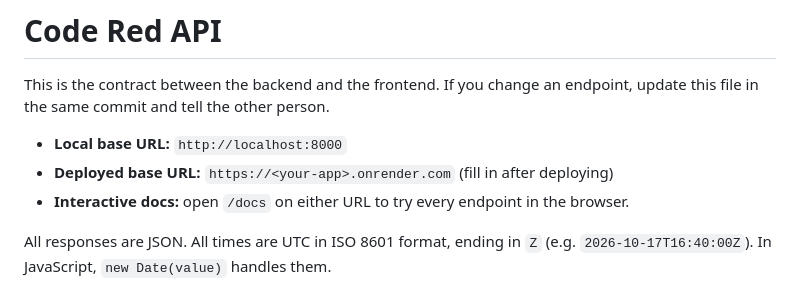
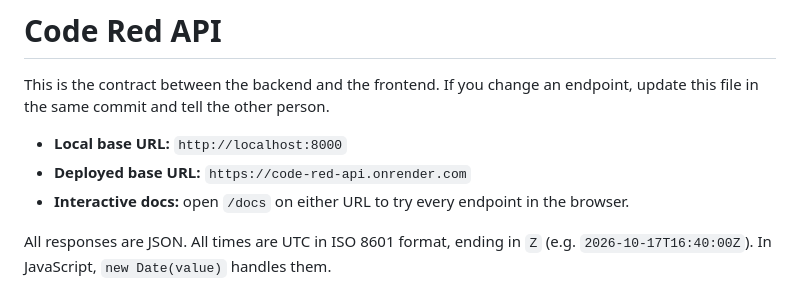
Before and after one commit to ihsahc/Code-Red, a Markdown page: docs/API.md, the part around the change. Drawn GitHub-style.

Commit message:
Add deployed API URL to docs

```diff
--- a/docs/API.md
+++ b/docs/API.md
@@ -4,7 +4,7 @@ This is the contract between the backend and the frontend. If you change an
 endpoint, update this file in the same commit and tell the other person.
 
 - **Local base URL:** `http://localhost:8000`
-- **Deployed base URL:** `https://<your-app>.onrender.com` (fill in after deploying)
+- **Deployed base URL:** `https://code-red-api.onrender.com`
 - **Interactive docs:** open `/docs` on either URL to try every endpoint in the browser.
 
 All responses are JSON. All times are UTC in ISO 8601 format, ending in `Z`
```
